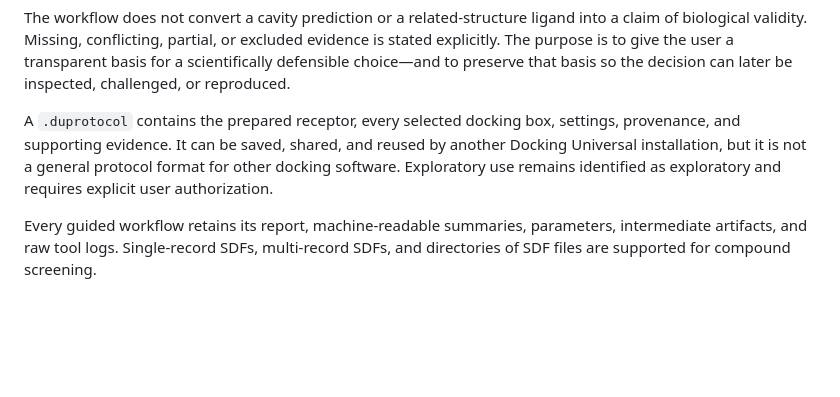
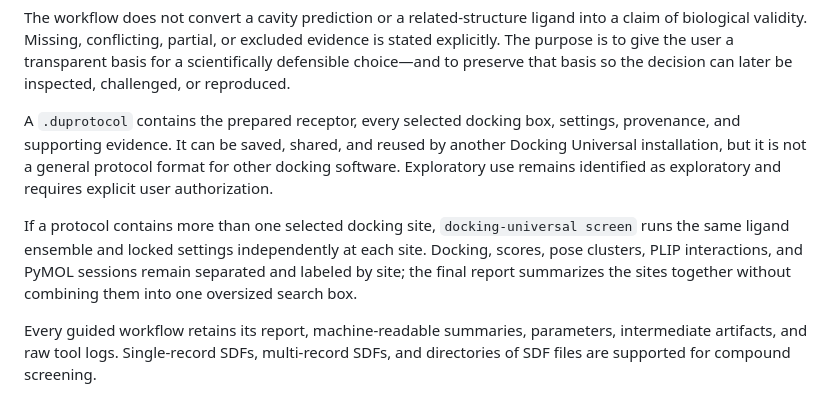
Before and after one commit to thomaslane79-creator/docking-universal, a Markdown page: README.md, the part around the change. Rendered like a GitHub page; blank space fills up the shorter version.

Commit message:
Document independent multi-site screening

```diff
--- a/README.md
+++ b/README.md
@@ -97,6 +97,8 @@ The workflow does not convert a cavity prediction or a related-structure ligand
 
 A `.duprotocol` contains the prepared receptor, every selected docking box, settings, provenance, and supporting evidence. It can be saved, shared, and reused by another Docking Universal installation, but it is not a general protocol format for other docking software. Exploratory use remains identified as exploratory and requires explicit user authorization.
 
+If a protocol contains more than one selected docking site, `docking-universal screen` runs the same ligand ensemble and locked settings independently at each site. Docking, scores, pose clusters, PLIP interactions, and PyMOL sessions remain separated and labeled by site; the final report summarizes the sites together without combining them into one oversized search box.
+
 Every guided workflow retains its report, machine-readable summaries, parameters, intermediate artifacts, and raw tool logs. Single-record SDFs, multi-record SDFs, and directories of SDF files are supported for compound screening.
 
 ![Two end-to-end Docking Universal pathways: control-guided screening and ligand-free exploratory screening](docs/assets/end-to-end-workflows-current-capabilities.png)
```
